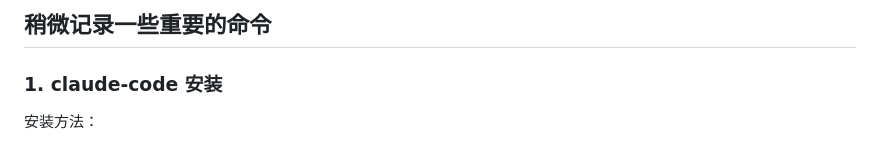
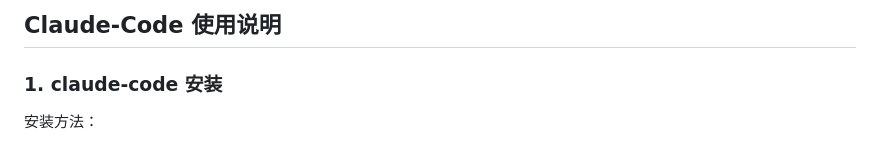
Before and after one commit to lxk1080/AICoding, a Markdown page: readme-claude.md, the part around one of its changes. Rendered like a GitHub page.

Commit message:
chore: update readme-claude

```diff
--- a/readme-claude.md
+++ b/readme-claude.md
@@ -1,4 +1,4 @@
-## 稍微记录一些重要的命令
+## Claude-Code 使用说明
 
 ### 1. claude-code 安装
 
```
Also changed, not shown: other parts of readme-claude.md (+4 -2 lines).
